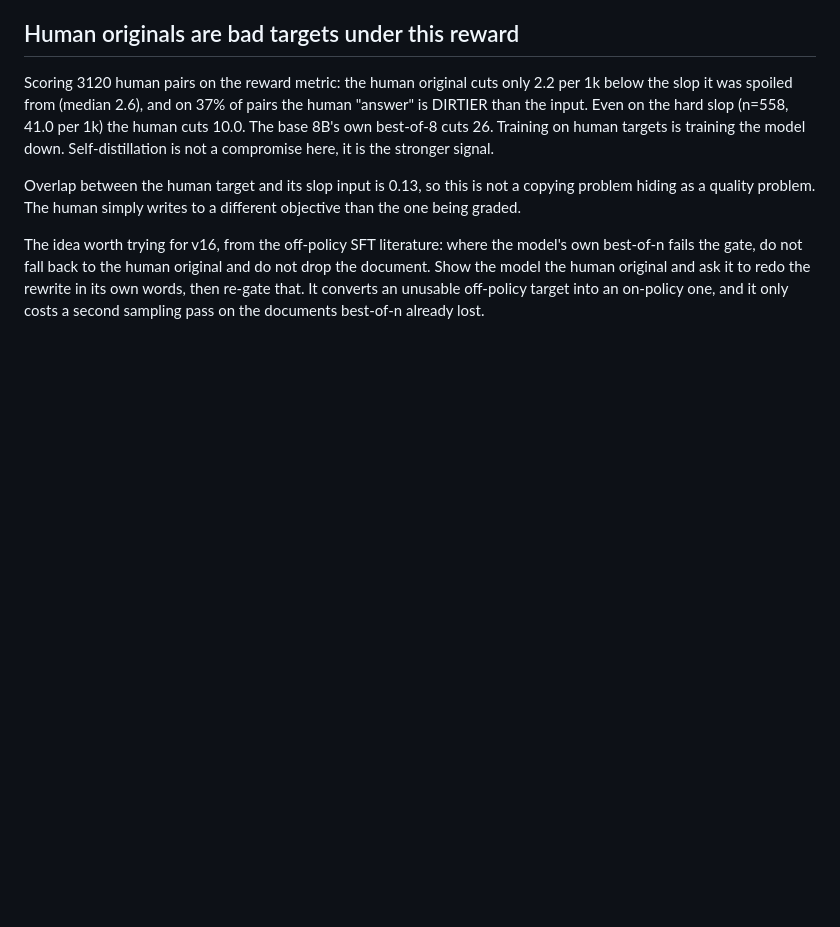
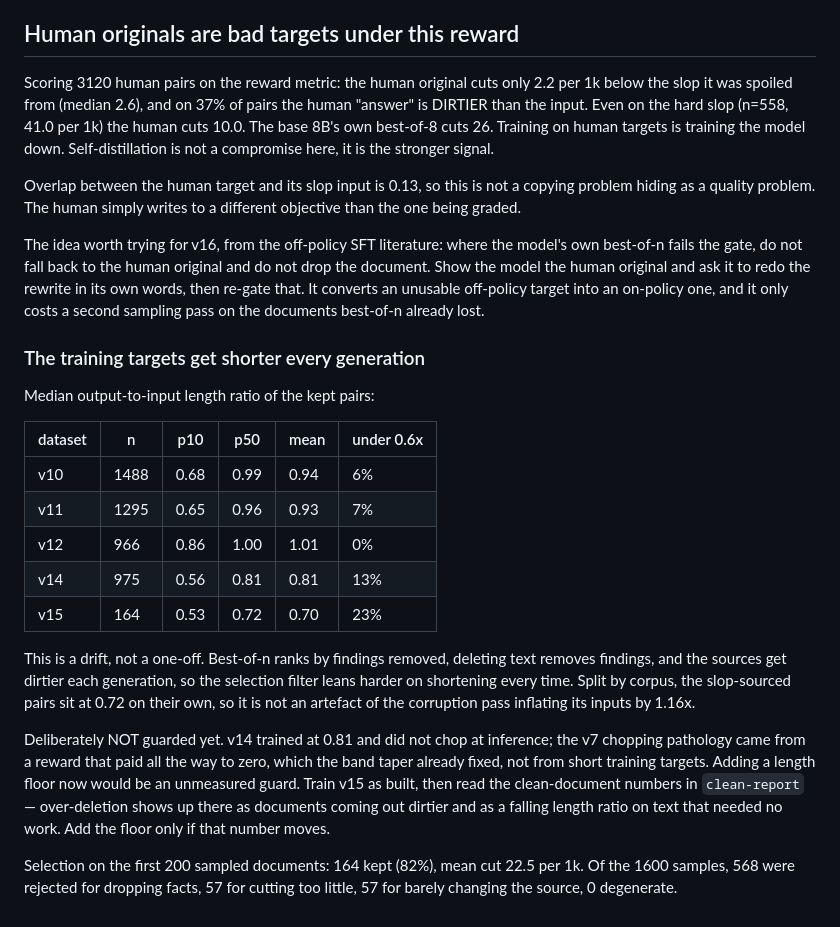
Before and after one commit to NikhilVerma/writinglint, a Markdown page: training/simplify/FIXED-POINT.md, the part around the change. GitHub-like rendering; blank space fills up the shorter version.

Commit message:
docs: record the shortening drift in training targets and why it is not guarded yet

```diff
--- a/training/simplify/FIXED-POINT.md
+++ b/training/simplify/FIXED-POINT.md
@@ -796,3 +796,33 @@ and do not drop the document. Show the model the human original and ask it to
 redo the rewrite in its own words, then re-gate that. It converts an
 unusable off-policy target into an on-policy one, and it only costs a second
 sampling pass on the documents best-of-n already lost.
+
+### The training targets get shorter every generation
+
+Median output-to-input length ratio of the kept pairs:
+
+| dataset | n    | p10  | p50  | mean | under 0.6x |
+| ------- | ---- | ---- | ---- | ---- | ---------- |
+| v10     | 1488 | 0.68 | 0.99 | 0.94 |  6%        |
+| v11     | 1295 | 0.65 | 0.96 | 0.93 |  7%        |
+| v12     |  966 | 0.86 | 1.00 | 1.01 |  0%        |
+| v14     |  975 | 0.56 | 0.81 | 0.81 | 13%        |
+| v15     |  164 | 0.53 | 0.72 | 0.70 | 23%        |
+
+This is a drift, not a one-off. Best-of-n ranks by findings removed, deleting
+text removes findings, and the sources get dirtier each generation, so the
+selection filter leans harder on shortening every time. Split by corpus, the
+slop-sourced pairs sit at 0.72 on their own, so it is not an artefact of the
+corruption pass inflating its inputs by 1.16x.
+
+Deliberately NOT guarded yet. v14 trained at 0.81 and did not chop at
+inference; the v7 chopping pathology came from a reward that paid all the way
+to zero, which the band taper already fixed, not from short training targets.
+Adding a length floor now would be an unmeasured guard. Train v15 as built,
+then read the clean-document numbers in `clean-report` — over-deletion shows
+up there as documents coming out dirtier and as a falling length ratio on
+text that needed no work. Add the floor only if that number moves.
+
+Selection on the first 200 sampled documents: 164 kept (82%), mean cut 22.5
+per 1k. Of the 1600 samples, 568 were rejected for dropping facts, 57 for
+cutting too little, 57 for barely changing the source, 0 degenerate.
```
